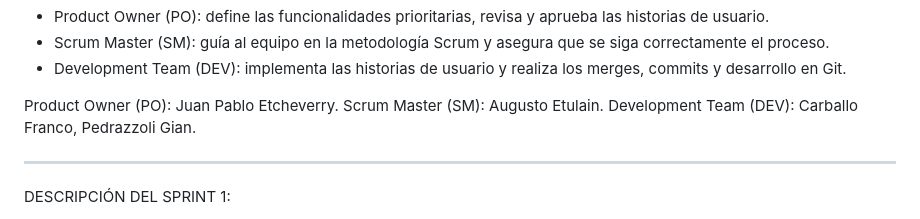
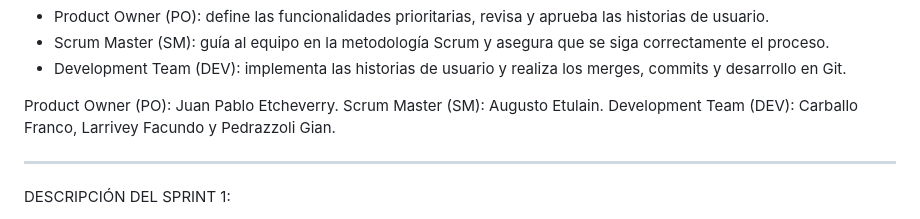
Before and after one commit to JuampiBieber/EduTech-Portal, a Markdown page: README.md, the part around the change. GitHub-like rendering.

```diff
--- a/README.md
+++ b/README.md
@@ -12,7 +12,7 @@ ROLES DEL EQUIPO:
 
 Product Owner (PO): Juan Pablo Etcheverry.
 Scrum Master (SM): Augusto Etulain.
-Development Team (DEV): Carballo Franco, Pedrazzoli Gian.
+Development Team (DEV): Carballo Franco, Larrivey Facundo y Pedrazzoli Gian.
 
 ----------------------------------------------------------------------------------------------------------------------
 DESCRIPCIÓN DEL SPRINT 1:
```
